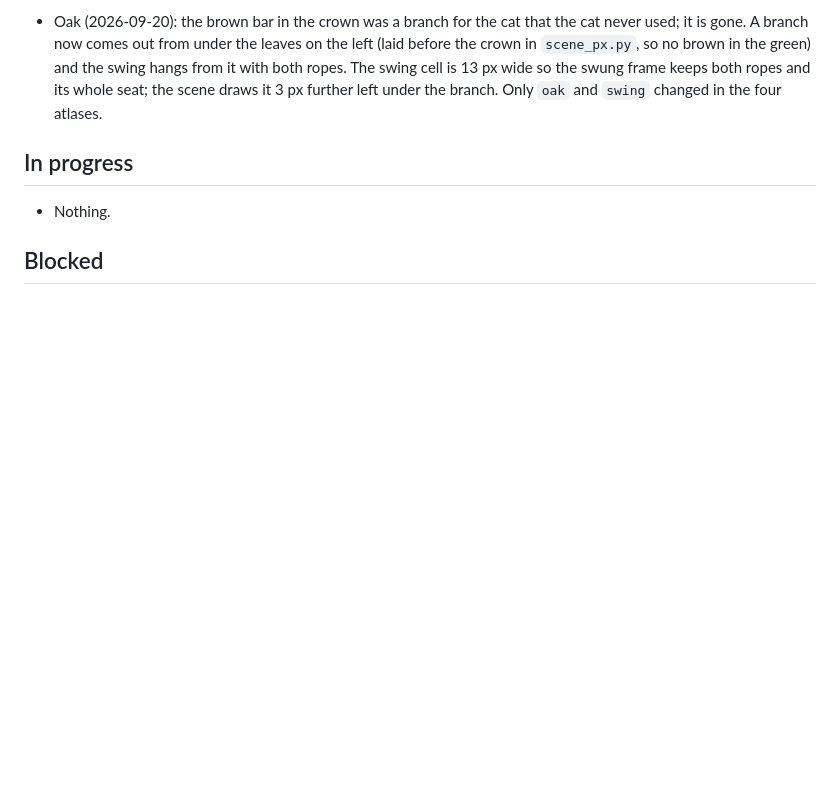
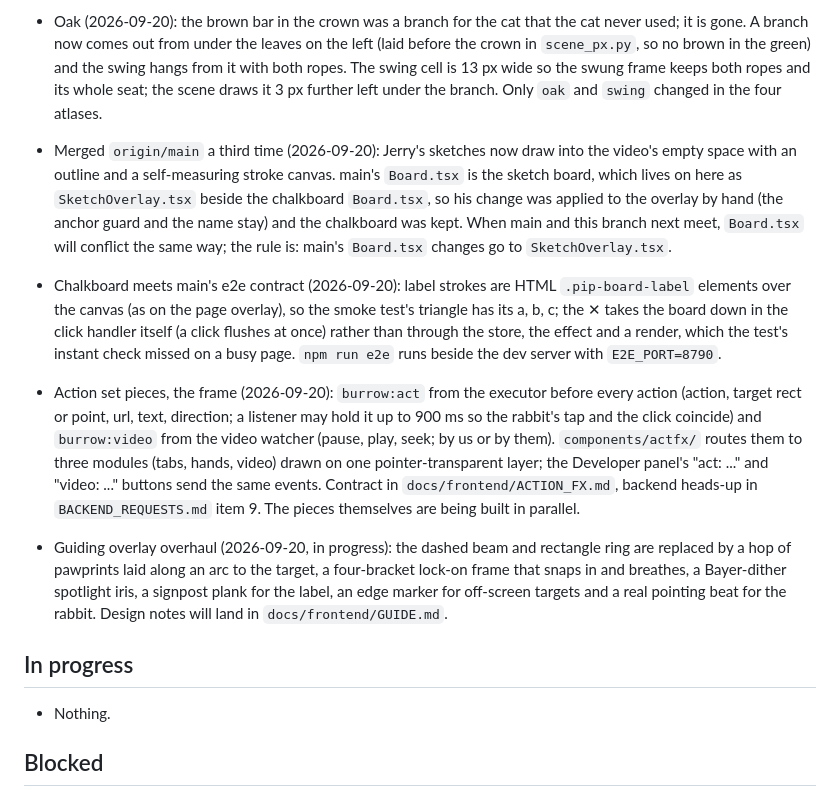
Before and after one commit to jerryjlwang/Burrow, a Markdown page: docs/frontend/STATUS.md, the part around the change. GitHub-like rendering; blank space fills up the shorter version.

Commit message:
Status: the chalkboard contract, the action set piece frame, the guide overhaul

```diff
--- a/docs/frontend/STATUS.md
+++ b/docs/frontend/STATUS.md
@@ -55,6 +55,10 @@ Updated: 2026-09-20
 - Search plank (2026-09-20): the questions it types now range over the sky, birds, a moat, cats, the moon, rain and volcanoes, and each one is typed at 60 ms a character, held 4.2 s, backspaced at 35 ms a character, left empty for a quarter second, then the next is typed. The caret shows during the plank's own typing and deleting and blinks on the hold (`demo-` classes on the board). Focus, a typed value or reduced motion still stop it.
 - Meadow hills (2026-09-20): the far skyline flipped to a different set of peaks when the pointer crossed the middle of the window. `tileAcross` mirrored every other tile counting from a start that wrapped at one tile width, so a parallax offset going from 0 to -1 swapped which tiles were mirrored. Tiles are now indexed from the offset (copy k at offset + k * w, odd copies mirrored) in both `tileAcross` and `hillHeight`, so the hills slide by the parallax and nothing else; a two-shot diff across the crossing went from 60 changed rows to 3.
 - Oak (2026-09-20): the brown bar in the crown was a branch for the cat that the cat never used; it is gone. A branch now comes out from under the leaves on the left (laid before the crown in `scene_px.py`, so no brown in the green) and the swing hangs from it with both ropes. The swing cell is 13 px wide so the swung frame keeps both ropes and its whole seat; the scene draws it 3 px further left under the branch. Only `oak` and `swing` changed in the four atlases.
+- Merged `origin/main` a third time (2026-09-20): Jerry's sketches now draw into the video's empty space with an outline and a self-measuring stroke canvas. main's `Board.tsx` is the sketch board, which lives on here as `SketchOverlay.tsx` beside the chalkboard `Board.tsx`, so his change was applied to the overlay by hand (the anchor guard and the name stay) and the chalkboard was kept. When main and this branch next meet, `Board.tsx` will conflict the same way; the rule is: main's `Board.tsx` changes go to `SketchOverlay.tsx`.
+- Chalkboard meets main's e2e contract (2026-09-20): label strokes are HTML `.pip-board-label` elements over the canvas (as on the page overlay), so the smoke test's triangle has its a, b, c; the ✕ takes the board down in the click handler itself (a click flushes at once) rather than through the store, the effect and a render, which the test's instant check missed on a busy page. `npm run e2e` runs beside the dev server with `E2E_PORT=8790`.
+- Action set pieces, the frame (2026-09-20): `burrow:act` from the executor before every action (action, target rect or point, url, text, direction; a listener may hold it up to 900 ms so the rabbit's tap and the click coincide) and `burrow:video` from the video watcher (pause, play, seek; by us or by them). `components/actfx/` routes them to three modules (tabs, hands, video) drawn on one pointer-transparent layer; the Developer panel's "act: ..." and "video: ..." buttons send the same events. Contract in `docs/frontend/ACTION_FX.md`, backend heads-up in `BACKEND_REQUESTS.md` item 9. The pieces themselves are being built in parallel.
+- Guiding overlay overhaul (2026-09-20, in progress): the dashed beam and rectangle ring are replaced by a hop of pawprints laid along an arc to the target, a four-bracket lock-on frame that snaps in and breathes, a Bayer-dither spotlight iris, a signpost plank for the label, an edge marker for off-screen targets and a real pointing beat for the rabbit. Design notes will land in `docs/frontend/GUIDE.md`.
 
 ## In progress
 
```
